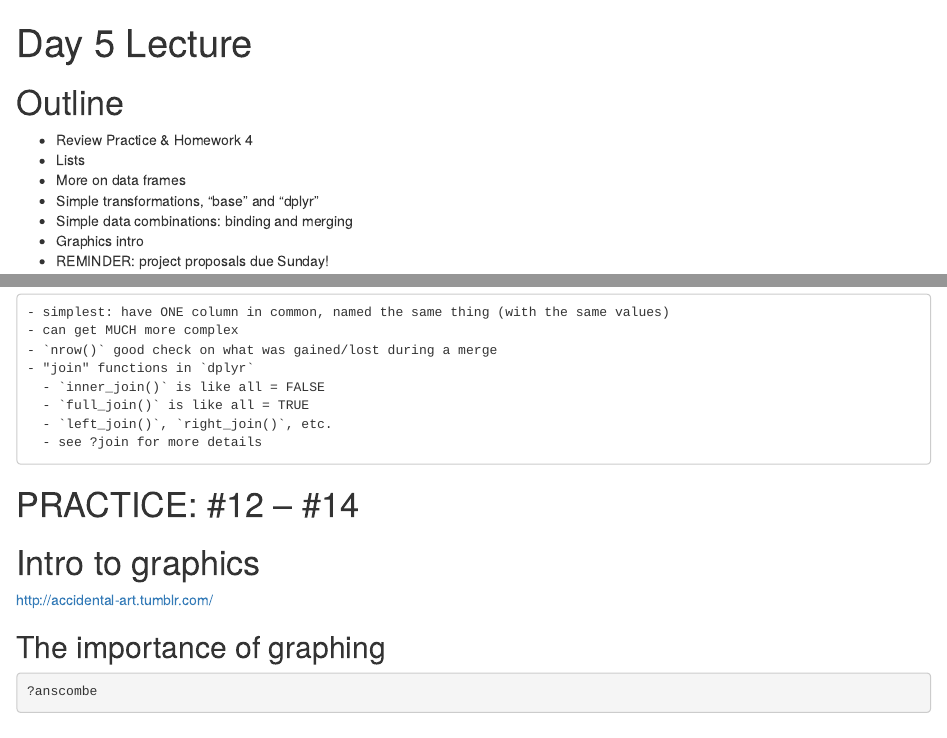
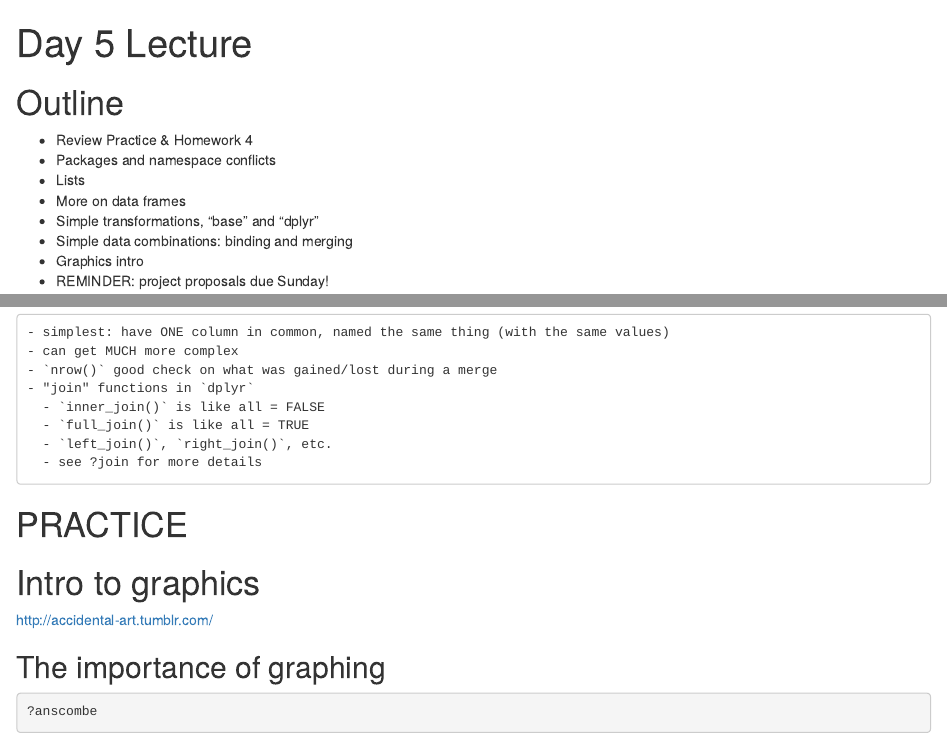
Before and after one commit to scottrjackson/r_programming_bsos_winter2019, an R Markdown document (day05/day05_lecture.Rmd): the page in a window 1100 px wide, from its top, and a second part further down, joined at a grey line. Rendered offline with R 4.5, knitr and Pandoc, with nearby package versions.

Commit message:
quick edits to lecture

```diff
--- a/day05/day05_lecture.Rmd
+++ b/day05/day05_lecture.Rmd
@@ -5,6 +5,7 @@ output: html_document
 
 # Outline
   - Review Practice & Homework 4
+  - Packages and namespace conflicts
   - Lists
   - More on data frames
   - Simple transformations, "base" and "dplyr"
@@ -120,9 +121,7 @@ library(dplyr)
       - `left_join()`, `right_join()`, etc.
       - see ?join for more details
 
-
-
-# PRACTICE: #12 -- #14
+# PRACTICE
 
 # Intro to graphics
 
```
Also changed, not shown: day05/day05_lecture.Rmd (2 more changed lines).
